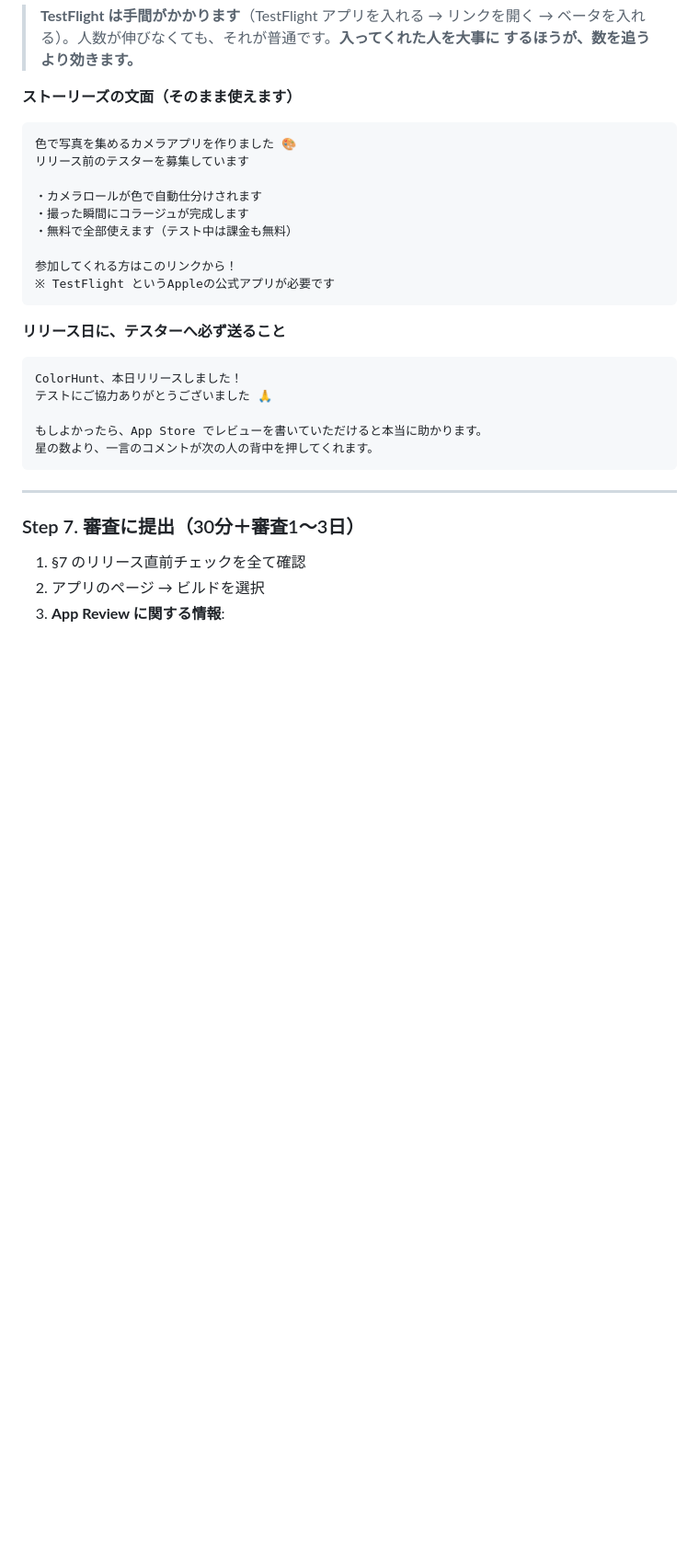
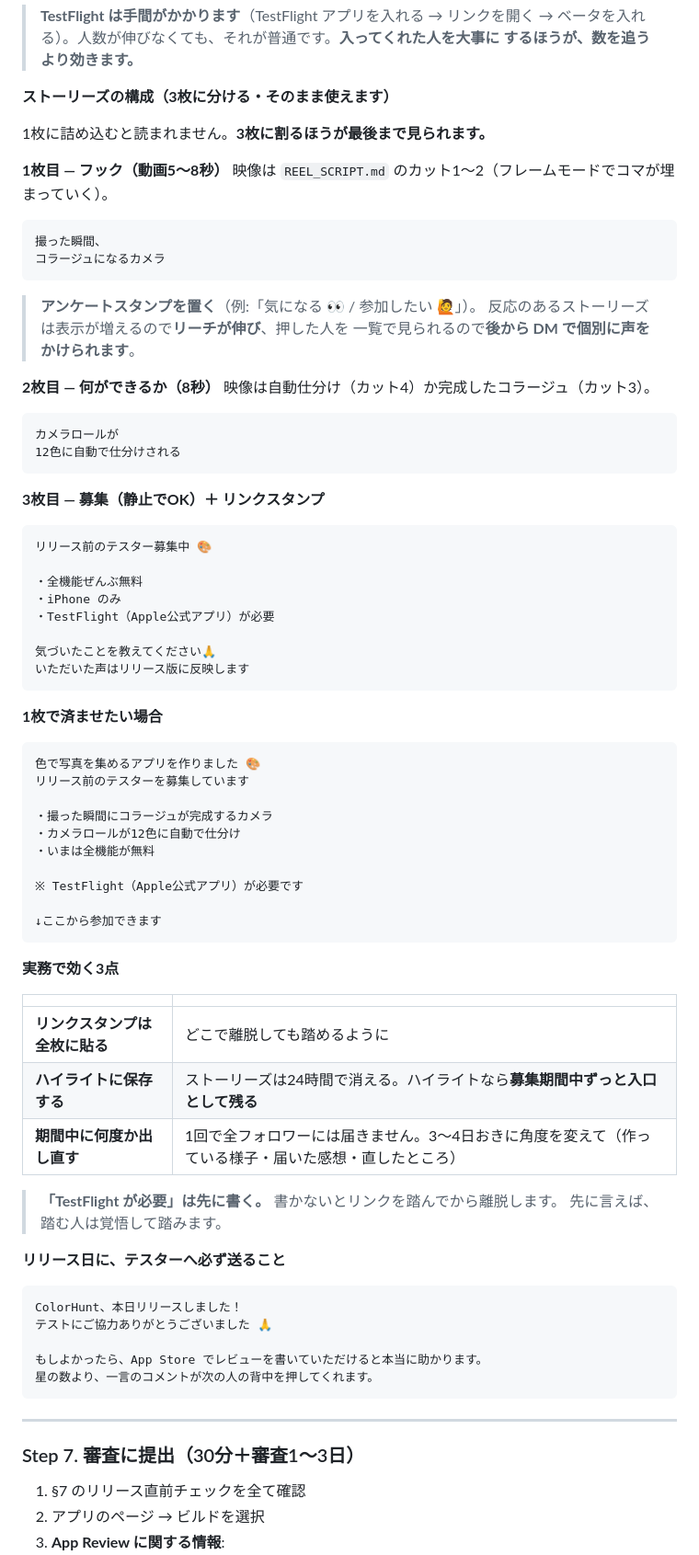
Before and after one commit to souru67-dot/gh_test_repo, a Markdown page: docs/IOS_LAUNCH_GUIDE.md, the part around the change. Shown at 92% size. GitHub-like rendering; blank space fills up the shorter version.

Commit message:
docs: Step 6-B のストーリーズ文面を3枚構成に差し替え
1枚に詰め込む形だったため、フック／機能／募集の3枚に分けた。

- 1枚目にアンケートスタンプを置く運用を追加。リーチが伸びるうえ、
  押した人を一覧で見られるので後から個別に声をかけられる
- リンクスタンプは全枚に貼る、ハイライトに保存して募集期間中の入口に
  する、3〜4日おきに角度を変えて出し直す、の3点を実務メモとして追加
- 1枚で済ませたい場合の短縮版も併記

Co-Authored-By: Claude Opus 5 <noreply@anthropic.com>
Claude-Session: https://claude.ai/code/session_01UFLipPVndm97PufGCK3hcM

````diff
--- a/docs/IOS_LAUNCH_GUIDE.md
+++ b/docs/IOS_LAUNCH_GUIDE.md
@@ -1316,19 +1316,68 @@ Archive → Upload するだけです。
 > ベータを入れる）。人数が伸びなくても、それが普通です。**入ってくれた人を大事に
 > するほうが、数を追うより効きます。**
 
-**ストーリーズの文面（そのまま使えます）**
+**ストーリーズの構成（3枚に分ける・そのまま使えます）**
+
+1枚に詰め込むと読まれません。**3枚に割るほうが最後まで見られます。**
+
+**1枚目 — フック（動画5〜8秒）**
+映像は `REEL_SCRIPT.md` のカット1〜2（フレームモードでコマが埋まっていく）。
 
 ```
-色で写真を集めるカメラアプリを作りました 🎨
+撮った瞬間、
+コラージュになるカメラ
+```
+
+> **アンケートスタンプを置く**（例:「気になる 👀 / 参加したい 🙋」）。
+> 反応のあるストーリーズは表示が増えるので**リーチが伸び**、押した人を
+> 一覧で見られるので**後から DM で個別に声をかけられます**。
+
+**2枚目 — 何ができるか（8秒）**
+映像は自動仕分け（カット4）か完成したコラージュ（カット3）。
+
+```
+カメラロールが
+12色に自動で仕分けされる
+```
+
+**3枚目 — 募集（静止でOK）＋ リンクスタンプ**
+
+```
+リリース前のテスター募集中 🎨
+
+・全機能ぜんぶ無料
+・iPhone のみ
+・TestFlight（Apple公式アプリ）が必要
+
+気づいたことを教えてください🙏
+いただいた声はリリース版に反映します
+```
+
+**1枚で済ませたい場合**
+
+```
+色で写真を集めるアプリを作りました 🎨
 リリース前のテスターを募集しています
 
-・カメラロールが色で自動仕分けされます
-・撮った瞬間にコラージュが完成します
-・無料で全部使えます（テスト中は課金も無料）
+・撮った瞬間にコラージュが完成するカメラ
+・カメラロールが12色に自動で仕分け
+・いまは全機能が無料
 
-参加してくれる方はこのリンクから！
-※ TestFlight というAppleの公式アプリが必要です
+※ TestFlight（Apple公式アプリ）が必要です
+
+↓ここから参加できます
 ```
+
+**実務で効く3点**
+
+| | |
+|---|---|
+| **リンクスタンプは全枚に貼る** | どこで離脱しても踏めるように |
+| **ハイライトに保存する** | ストーリーズは24時間で消える。ハイライトなら**募集期間中ずっと入口として残る** |
+| **期間中に何度か出し直す** | 1回で全フォロワーには届きません。3〜4日おきに角度を変えて（作っている様子・届いた感想・直したところ） |
+
+> **「TestFlight が必要」は先に書く。** 書かないとリンクを踏んでから離脱します。
+> 先に言えば、踏む人は覚悟して踏みます。
 
 **リリース日に、テスターへ必ず送ること**
 
````
